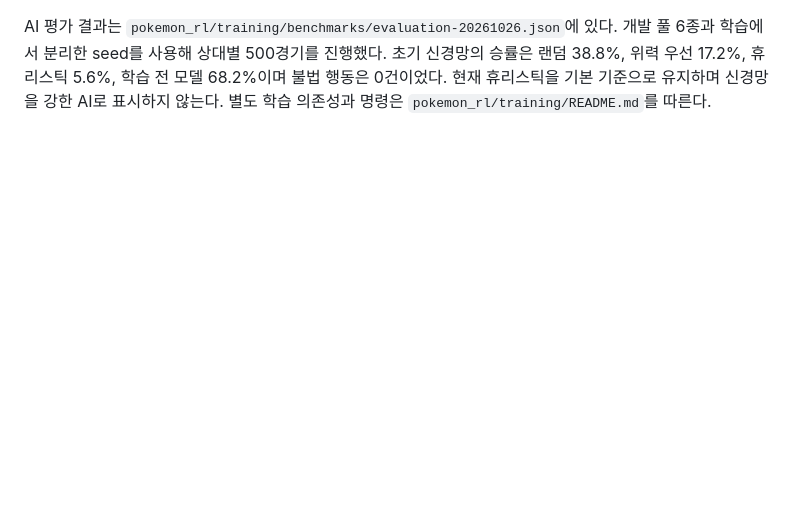
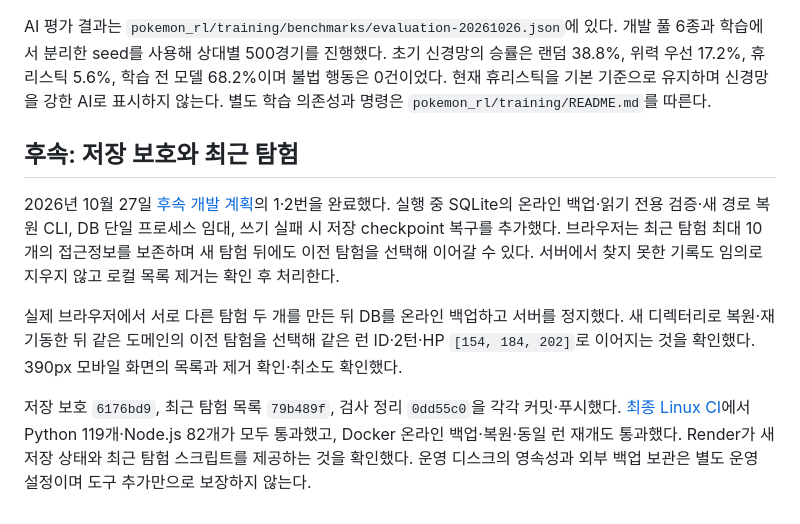
Before and after one commit to dndjd321/FreeFolder, a Markdown page: docs/IMPLEMENTATION_PROGRESS.md, the part around the change. Drawn GitHub-style; blank space fills up the shorter version.

```diff
--- a/docs/IMPLEMENTATION_PROGRESS.md
+++ b/docs/IMPLEMENTATION_PROGRESS.md
@@ -32,3 +32,11 @@ Windows 로컬 CPU에서 정상 행동 100회의 Python↔Node 왕복 지연은
 로그라이크 검사는 `python -X utf8 -B -m unittest discover -s pokemon_rl/tests -p test_run_service.py -v`와 `node --test pokemon_rl/tests/rogue_frontend.test.cjs`로 실행한다. 실제 엔진 완주 검사는 합법 파티·입력·보상·영입·회복을 사용한다. 승패나 HP를 클라이언트에서 조작하지 않는다. 재배포 뒤에도 런을 보존하려면 `FREEFOLDER_SAVE_DIR`를 영속 디스크에 연결해야 한다.
 
 AI 평가 결과는 `pokemon_rl/training/benchmarks/evaluation-20261026.json`에 있다. 개발 풀 6종과 학습에서 분리한 seed를 사용해 상대별 500경기를 진행했다. 초기 신경망의 승률은 랜덤 38.8%, 위력 우선 17.2%, 휴리스틱 5.6%, 학습 전 모델 68.2%이며 불법 행동은 0건이었다. 현재 휴리스틱을 기본 기준으로 유지하며 신경망을 강한 AI로 표시하지 않는다. 별도 학습 의존성과 명령은 `pokemon_rl/training/README.md`를 따른다.
+
+## 후속: 저장 보호와 최근 탐험
+
+2026년 10월 27일 [후속 개발 계획](NEXT_DEVELOPMENT_PLAN.md)의 1·2번을 완료했다. 실행 중 SQLite의 온라인 백업·읽기 전용 검증·새 경로 복원 CLI, DB 단일 프로세스 임대, 쓰기 실패 시 저장 checkpoint 복구를 추가했다. 브라우저는 최근 탐험 최대 10개의 접근정보를 보존하며 새 탐험 뒤에도 이전 탐험을 선택해 이어갈 수 있다. 서버에서 찾지 못한 기록도 임의로 지우지 않고 로컬 목록 제거는 확인 후 처리한다.
+
+실제 브라우저에서 서로 다른 탐험 두 개를 만든 뒤 DB를 온라인 백업하고 서버를 정지했다. 새 디렉터리로 복원·재기동한 뒤 같은 도메인의 이전 탐험을 선택해 같은 런 ID·2턴·HP `[154, 184, 202]`로 이어지는 것을 확인했다. 390px 모바일 화면의 목록과 제거 확인·취소도 확인했다.
+
+저장 보호 `6176bd9`, 최근 탐험 목록 `79b489f`, 검사 정리 `0dd55c0`을 각각 커밋·푸시했다. [최종 Linux CI](https://github.com/dndjd321/FreeFolder/actions/runs/40501020618)에서 Python 119개·Node.js 82개가 모두 통과했고, Docker 온라인 백업·복원·동일 런 재개도 통과했다. Render가 새 저장 상태와 최근 탐험 스크립트를 제공하는 것을 확인했다. 운영 디스크의 영속성과 외부 백업 보관은 별도 운영 설정이며 도구 추가만으로 보장하지 않는다.
```
Also changed, not shown: docs/NEXT_DEVELOPMENT_PLAN.md (+9 -7 lines).
